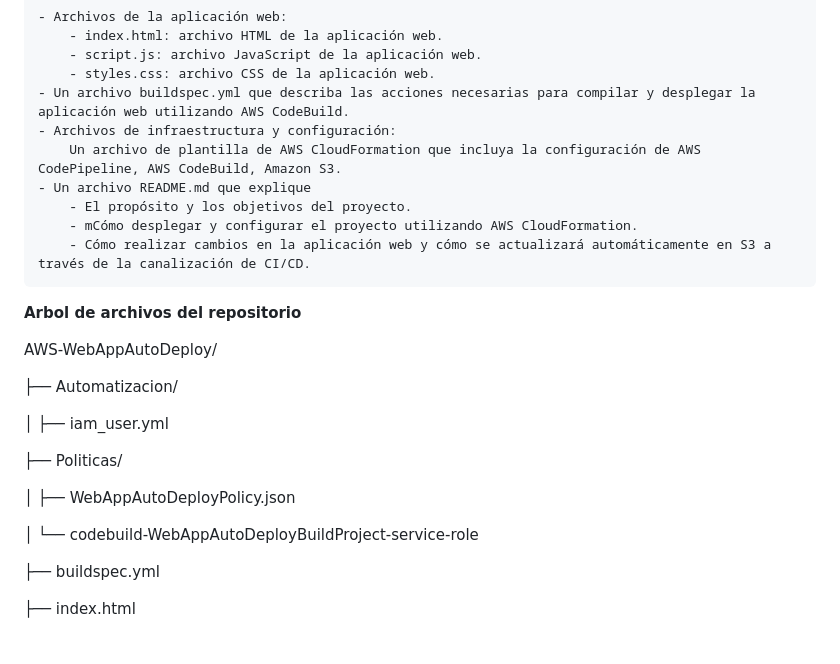
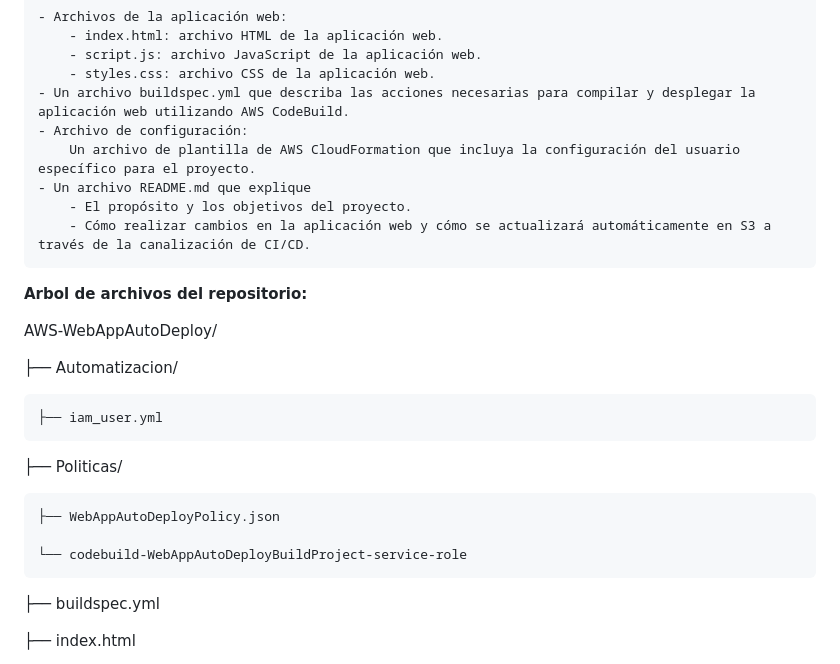
Before and after one commit to ccalvop/AWS-WebAppAutoDeploy, a Markdown page: README.md, the part around the change. GitHub-like rendering.

```diff
--- a/README.md
+++ b/README.md
@@ -33,26 +33,25 @@ Crear un proceso de integración y despliegue continuo (CI/CD) para una aplicaci
 		- script.js: archivo JavaScript de la aplicación web.
 		- styles.css: archivo CSS de la aplicación web.
 	- Un archivo buildspec.yml que describa las acciones necesarias para compilar y desplegar la aplicación web utilizando AWS CodeBuild.
-	- Archivos de infraestructura y configuración:
-		Un archivo de plantilla de AWS CloudFormation que incluya la configuración de AWS CodePipeline, AWS CodeBuild, Amazon S3.
+	- Archivo de configuración:
+		Un archivo de plantilla de AWS CloudFormation que incluya la configuración del usuario específico para el proyecto.
 	- Un archivo README.md que explique
 		- El propósito y los objetivos del proyecto.
-		- mCómo desplegar y configurar el proyecto utilizando AWS CloudFormation.
 		- Cómo realizar cambios en la aplicación web y cómo se actualizará automáticamente en S3 a través de la canalización de CI/CD.
 
-**Arbol de archivos del repositorio**
+**Arbol de archivos del repositorio:**
 
 AWS-WebAppAutoDeploy/
 
 ├── Automatizacion/
 
-│   ├── iam_user.yml
+    ├── iam_user.yml
 
 ├── Politicas/
 
-│   ├── WebAppAutoDeployPolicy.json
+    ├── WebAppAutoDeployPolicy.json
 
-│   └── codebuild-WebAppAutoDeployBuildProject-service-role
+    └── codebuild-WebAppAutoDeployBuildProject-service-role
 
 ├── buildspec.yml
 
```
